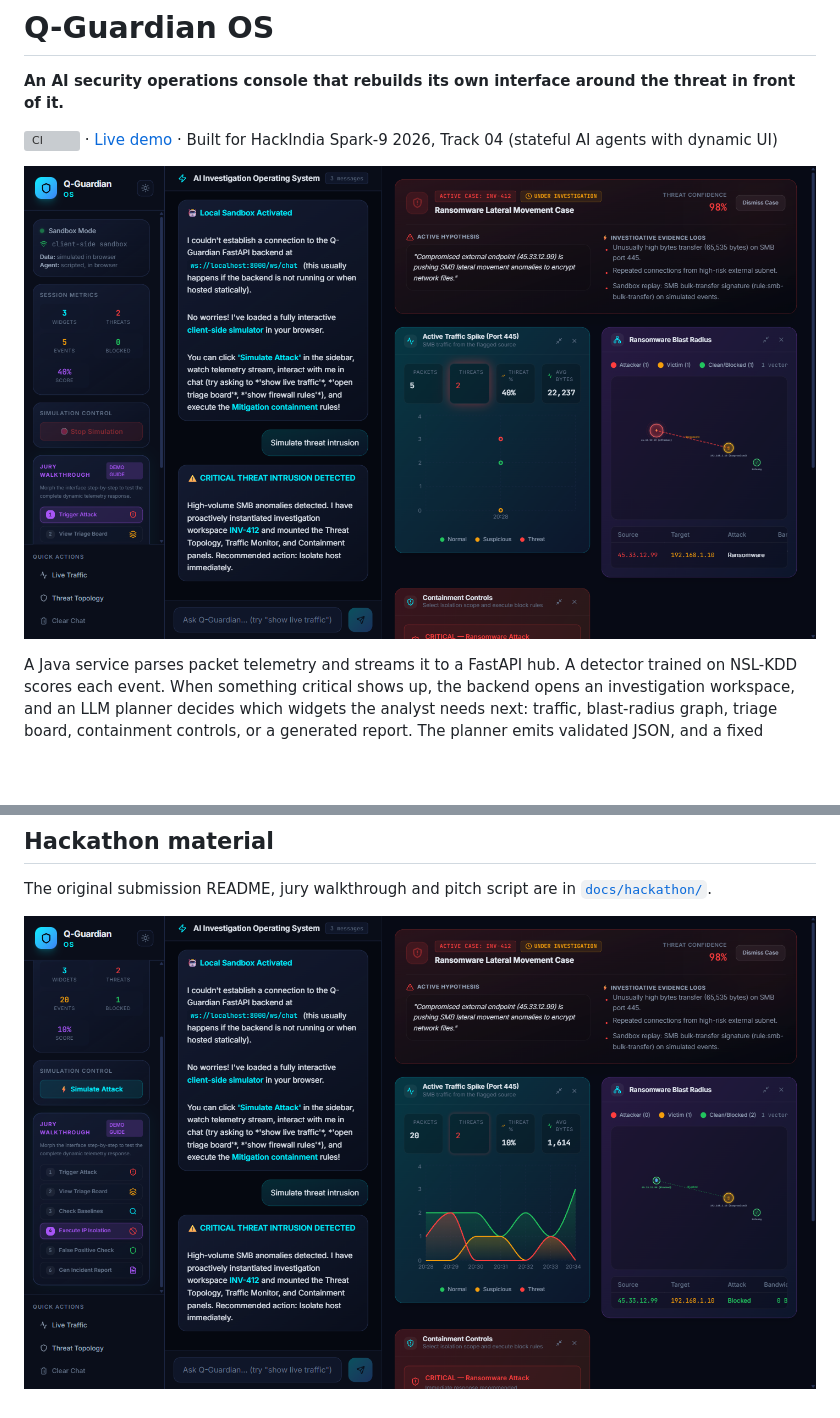
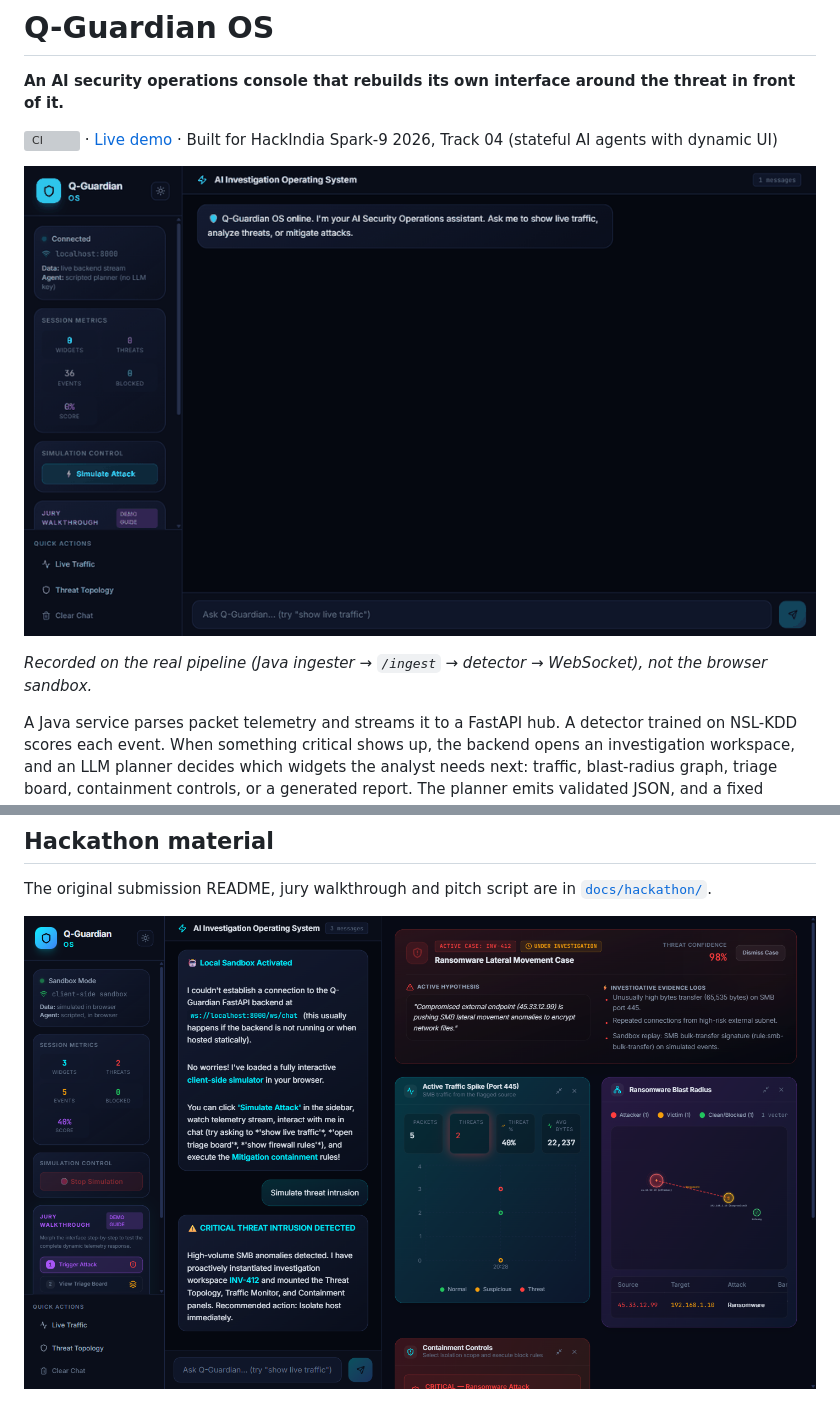
Before and after one commit to Rishini-Dharan/HackIndia2026, a Markdown page: README.md, 2 parts joined by grey strips. Rendered like a GitHub page; pictures changed too: docs/images/demo.gif (added), docs/images/post-mitigation.png (deleted); blank space fills up the shorter version; grey boxes are pictures that could not be loaded.

Commit message:
Use live case ids in scripted replies; add real-pipeline demo GIF
Co-Authored-By: Claude Opus 5.5 <noreply@anthropic.com>

```diff
--- a/README.md
+++ b/README.md
@@ -5,7 +5,9 @@
 [![CI](https://github.com/Rishini-Dharan/HackIndia2026/actions/workflows/ci.yml/badge.svg)](https://github.com/Rishini-Dharan/HackIndia2026/actions/workflows/ci.yml)
 · [Live demo](https://rishini-dharan.github.io/HackIndia2026/) · Built for HackIndia Spark-9 2026, Track 04 (stateful AI agents with dynamic UI)
 
-![Investigation workspace after a ransomware-style detection](docs/images/attack-workspace.png)
+![Real pipeline: Java ingester streams traffic, an SMB attack is detected and tagged T1486, the analyst blocks it](docs/images/demo.gif)
+
+*Recorded on the real pipeline (Java ingester → `/ingest` → detector → WebSocket), not the browser sandbox.*
 
 A Java service parses packet telemetry and streams it to a FastAPI hub. A detector trained on NSL-KDD scores each event. When something critical shows up, the backend opens an investigation workspace, and an LLM planner decides which widgets the analyst needs next: traffic, blast-radius graph, triage board, containment controls, or a generated report. The planner emits validated JSON, and a fixed component registry renders it, so the model never writes UI code.
 
@@ -101,4 +103,4 @@ Set `QG_INGEST_TOKEN` on any public deployment (`render.yaml` generates one) and
 
 The original submission README, jury walkthrough and pitch script are in [`docs/hackathon/`](docs/hackathon/).
 
-![Workspace after isolating the attacker](docs/images/post-mitigation.png)
+![Investigation workspace (browser sandbox)](docs/images/attack-workspace.png)
```
Also changed, not shown: 2 other files.
